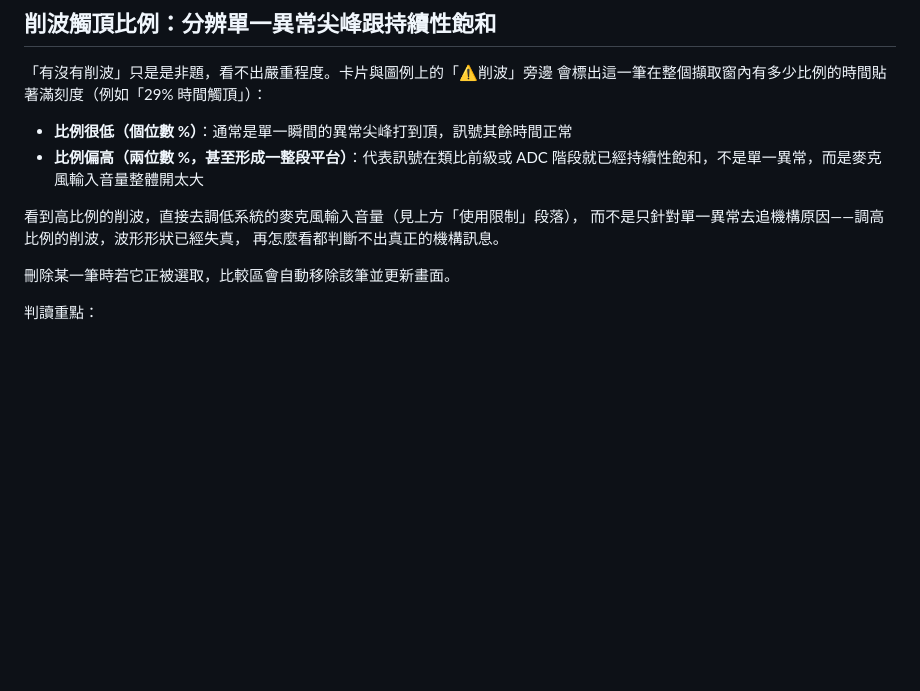
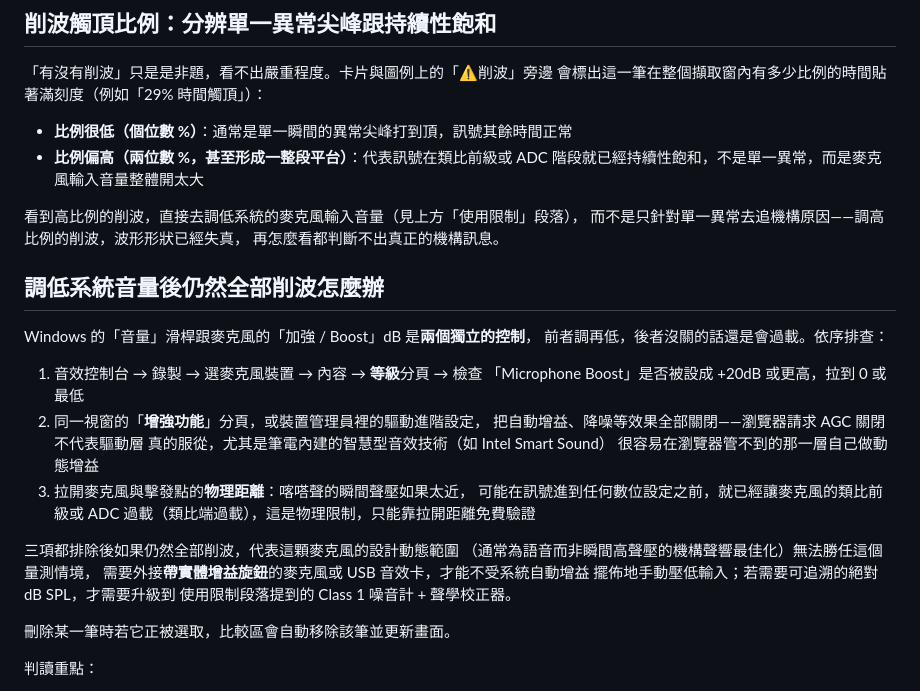
Before and after one commit to ChiuChangRu/DMAIC_02, a Markdown page: README.md, the part around the change. GitHub-like rendering; blank space fills up the shorter version.

Commit message:
docs: 補上系統音量調低後仍全部削波的排查路徑
有使用者已經調低 Windows 音量滑桿，四筆記錄仍全部削波。音量滑桿跟
麥克風的 Boost dB 增益是獨立控制，前者調低不影響後者；筆電內建的
智慧型音效技術（如 Intel Smart Sound）的自動增益也可能不服從瀏覽器
請求關閉 AGC 的要求。記錄下三個免費可先排查的方向（Boost 設定、
驅動增強功能、物理距離造成的類比端過載），以及排除後仍無法解決時
的務實替代方案（外接帶實體增益旋鈕的麥克風，而非直接跳到昂貴的
Class 1 噪音計），供之後或其他人遇到同樣狀況參考。

Co-Authored-By: Claude Opus 5 <noreply@anthropic.com>
Claude-Session: https://claude.ai/code/session_01SGXuVUrbf69EYmJHpoboWS

```diff
--- a/README.md
+++ b/README.md
@@ -56,6 +56,27 @@
 看到高比例的削波，直接去調低系統的麥克風輸入音量（見上方「使用限制」段落），
 而不是只針對單一異常去追機構原因——調高比例的削波，波形形狀已經失真，
 再怎麼看都判斷不出真正的機構訊息。
+
+## 調低系統音量後仍然全部削波怎麼辦
+
+Windows 的「音量」滑桿跟麥克風的「加強 / Boost」dB 是**兩個獨立的控制**，
+前者調再低，後者沒關的話還是會過載。依序排查：
+
+1. 音效控制台 → 錄製 → 選麥克風裝置 → 內容 → **等級**分頁 → 檢查
+   「Microphone Boost」是否被設成 +20dB 或更高，拉到 0 或最低
+2. 同一視窗的「**增強功能**」分頁，或裝置管理員裡的驅動進階設定，
+   把自動增益、降噪等效果全部關閉——瀏覽器請求 AGC 關閉不代表驅動層
+   真的服從，尤其是筆電內建的智慧型音效技術（如 Intel Smart Sound）
+   很容易在瀏覽器管不到的那一層自己做動態增益
+3. 拉開麥克風與擊發點的**物理距離**：喀嗒聲的瞬間聲壓如果太近，
+   可能在訊號進到任何數位設定之前，就已經讓麥克風的類比前級或 ADC
+   過載（類比端過載），這是物理限制，只能靠拉開距離免費驗證
+
+三項都排除後如果仍然全部削波，代表這顆麥克風的設計動態範圍
+（通常為語音而非瞬間高聲壓的機構聲響最佳化）無法勝任這個量測情境，
+需要外接**帶實體增益旋鈕**的麥克風或 USB 音效卡，才能不受系統自動增益
+擺佈地手動壓低輸入；若需要可追溯的絕對 dB SPL，才需要升級到
+使用限制段落提到的 Class 1 噪音計 + 聲學校正器。
 
 刪除某一筆時若它正被選取，比較區會自動移除該筆並更新畫面。
 
```
